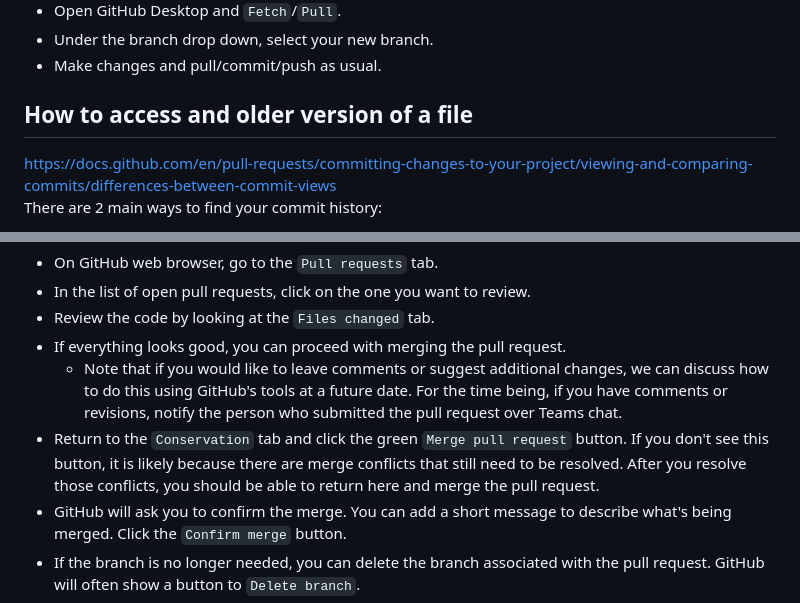
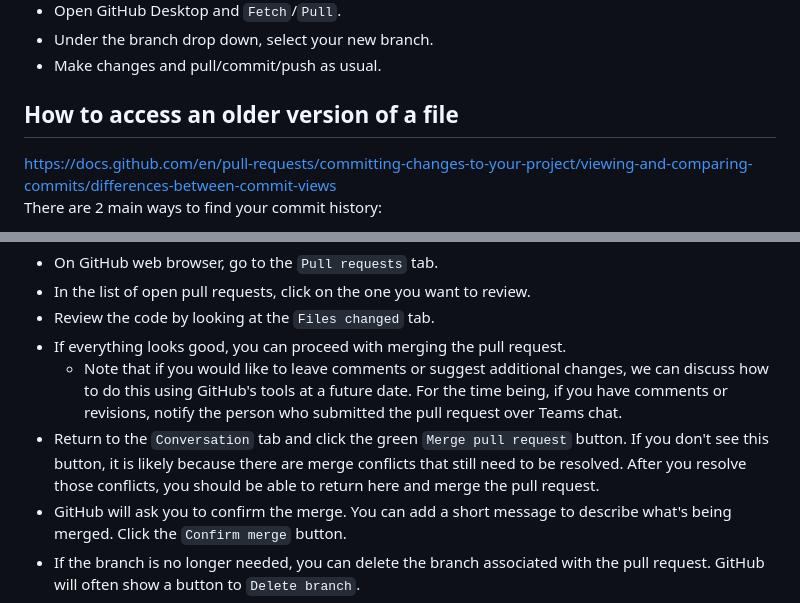
Before and after one commit to bpowers24/Demo-Repo, a Markdown page: GitHub_Resources.md, 2 parts joined by grey strips. GitHub-like rendering.

Commit message:
Update GitHub_Resources.md
Fixed spellings

```diff
--- a/GitHub_Resources.md
+++ b/GitHub_Resources.md
@@ -31,7 +31,7 @@ https://docs.github.com/en/pull-requests/collaborating-with-pull-requests/propos
 - Open GitHub Desktop and `Fetch`/`Pull`.
 - Under the branch drop down, select your new branch.
 - Make changes and pull/commit/push as usual.
-## How to access and older version of a file
+## How to access an older version of a file
 https://docs.github.com/en/pull-requests/committing-changes-to-your-project/viewing-and-comparing-commits/differences-between-commit-views
 There are 2 main ways to find your commit history:
 1. Via file - use this if you are looking for the history from a specific file
@@ -59,7 +59,7 @@ https://docs.github.com/en/pull-requests/collaborating-with-pull-requests/incorp
 - Review the code by looking at the `Files changed` tab.
 - If everything looks good, you can proceed with merging the pull request.
 	- Note that if you would like to leave comments or suggest additional changes, we can discuss how to do this using GitHub's tools at a future date. For the time being, if you have comments or revisions, notify the person who submitted the pull request over Teams chat.
-- Return to the `Conservation` tab and click the green `Merge pull request` button. If you don't see this button, it is likely because there are merge conflicts that still need to be resolved. After you resolve those conflicts, you should be able to return here and merge the pull request.
+- Return to the `Conversation` tab and click the green `Merge pull request` button. If you don't see this button, it is likely because there are merge conflicts that still need to be resolved. After you resolve those conflicts, you should be able to return here and merge the pull request.
 - GitHub will ask you to confirm the merge. You can add a short message to describe what's being merged. Click the `Confirm merge` button.
 - If the branch is no longer needed, you can delete the branch associated with the pull request. GitHub will often show a button to `Delete branch`.
 - After you delete the branch, notify everyone on the team. Everyone (including you) should return to GitHub Desktop and delete the branch.
```
